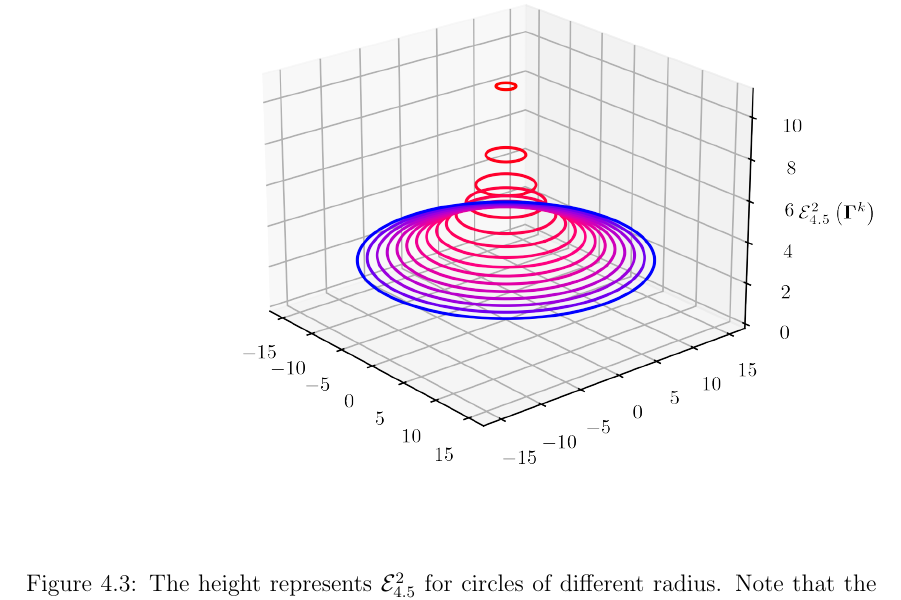
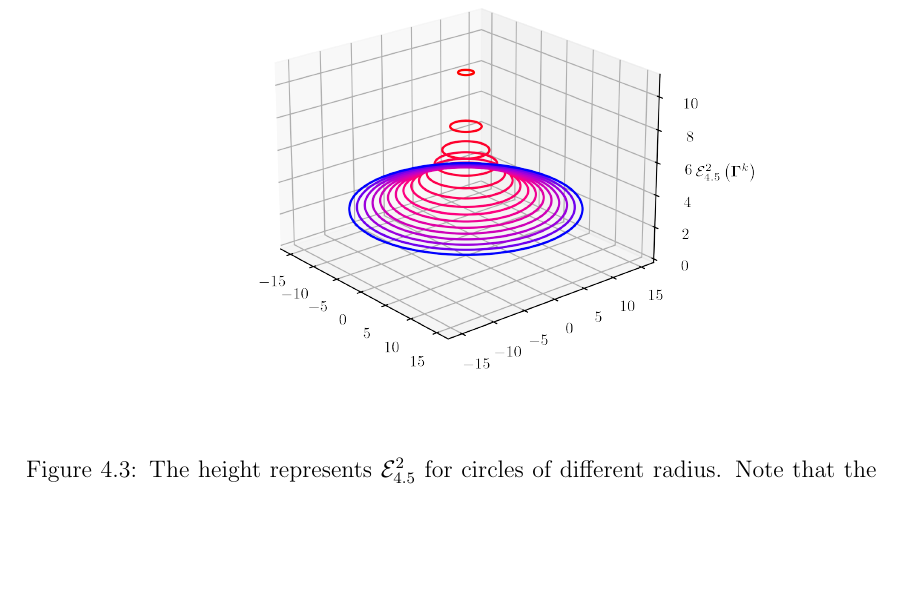
Before and after one commit to pauljoohyunkim/partC_Dissertation, a LaTeX thesis (dissertation/dissertation.tex, which reads dissertation/sections/unknottingCurve.tex): part of page 17 of 26 before the commit and part of page 17 of 25 after it, cut so that both start at the same text, the shorter picture padded with empty space. Compiled offline with pdfLaTeX.

Commit message:
Scale variant image scaled to fit text in the same page

```diff
--- a/dissertation/sections/unknottingCurve.tex
+++ b/dissertation/sections/unknottingCurve.tex
@@ -217,7 +217,7 @@ energy scales inversely proportional to its scale factor.
 (See Figure \ref{fig: Scale Variant})
 \begin{figure}[tbp]
     \centering
-    \includegraphics{sections/unknottingCurveImgs/scaleVariant}
+    \includegraphics[width=0.85\textwidth]{sections/unknottingCurveImgs/scaleVariant}
     \caption{The height represents $\mathcal{E}_{4.5}^{2}$ for circles of different radius. Note that the energy decreases trivially by taking a larger circle.}
     \label{fig: Scale Variant}
 \end{figure}
```
